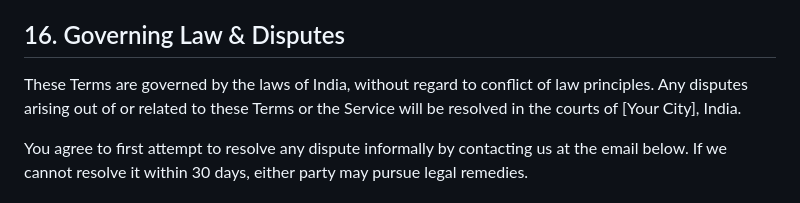
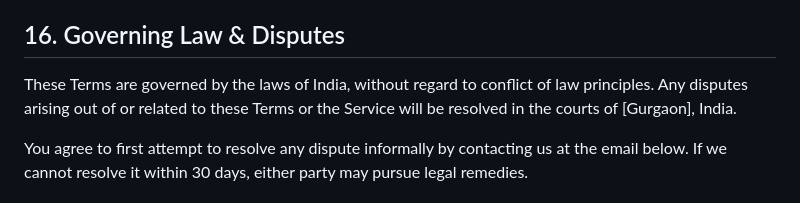
Before and after one commit to nish700/careerclutch-privacy, a Markdown page: terms.md, the part around one of its changes. Rendered like a GitHub page.

```diff
--- a/terms.md
+++ b/terms.md
@@ -179,7 +179,7 @@ We may update these Terms from time to time. Material changes will be notified t
 
 ## 16. Governing Law & Disputes
 
-These Terms are governed by the laws of India, without regard to conflict of law principles. Any disputes arising out of or related to these Terms or the Service will be resolved in the courts of [Your City], India.
+These Terms are governed by the laws of India, without regard to conflict of law principles. Any disputes arising out of or related to these Terms or the Service will be resolved in the courts of [Gurgaon], India.
 
 You agree to first attempt to resolve any dispute informally by contacting us at the email below. If we cannot resolve it within 30 days, either party may pursue legal remedies.
 
```
Also changed, not shown: other parts of terms.md (+1 -1 lines).
